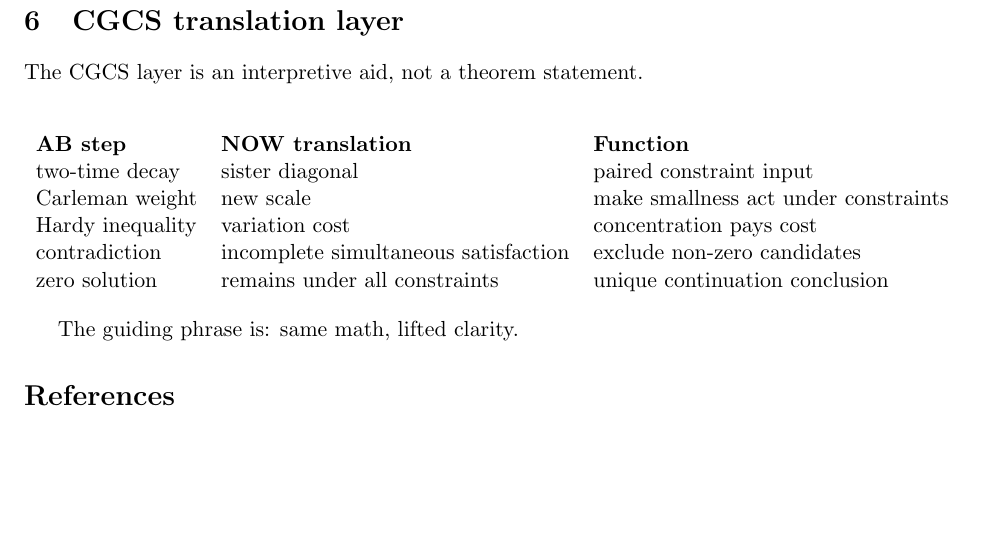
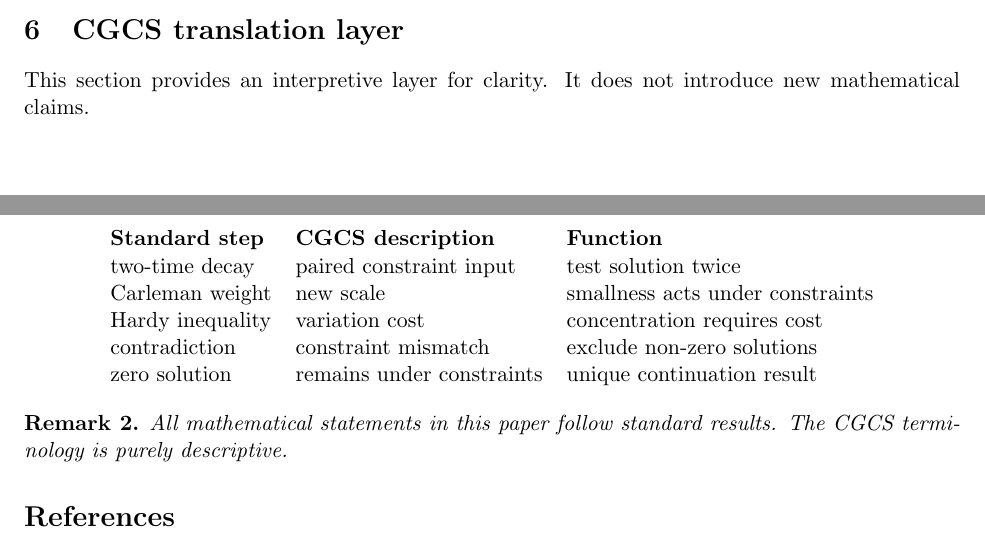
Before and after one commit to thinkthoughts/unique-continuation-constraint-lab, a LaTeX paper (paper/main.tex, which reads paper/sections/06_cgcs_translation.tex): part of page 3 of 3 before the commit and two parts of pages 2 and 3 of 3 after it, the two joined at a grey line, cut so that both start at the same text. Compiled offline with pdfLaTeX.

Commit message:
Update 06_cgcs_translation.tex

```diff
--- a/paper/sections/06_cgcs_translation.tex
+++ b/paper/sections/06_cgcs_translation.tex
@@ -1,16 +1,18 @@
 \section{CGCS translation layer}
 
-The CGCS layer is an interpretive aid, not a theorem statement.
+This section provides an interpretive layer for clarity. It does not introduce new mathematical claims.
 
 \begin{center}
 \begin{tabular}{lll}
-\textbf{AB step} & \textbf{NOW translation} & \textbf{Function}\\
-two-time decay & sister diagonal & paired constraint input\\
-Carleman weight & new scale & make smallness act under constraints\\
-Hardy inequality & variation cost & concentration pays cost\\
-contradiction & incomplete simultaneous satisfaction & exclude non-zero candidates\\
-zero solution & remains under all constraints & unique continuation conclusion
+\textbf{Standard step} & \textbf{CGCS description} & \textbf{Function} \\
+two-time decay & paired constraint input & test solution twice \\
+Carleman weight & new scale & smallness acts under constraints \\
+Hardy inequality & variation cost & concentration requires cost \\
+contradiction & constraint mismatch & exclude non-zero solutions \\
+zero solution & remains under constraints & unique continuation result \\
 \end{tabular}
 \end{center}
 
-The guiding phrase is: same math, lifted clarity.
+\begin{remark}
+All mathematical statements in this paper follow standard results. The CGCS terminology is purely descriptive.
+\end{remark}
```
